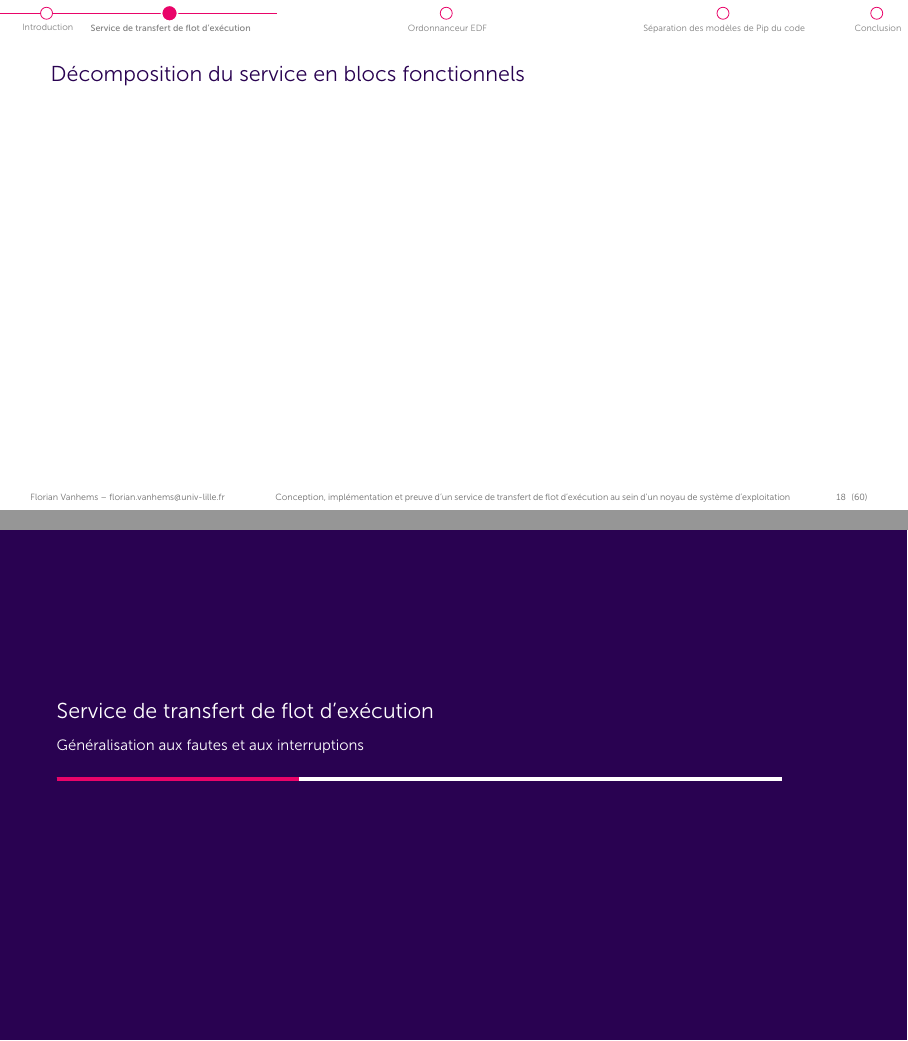
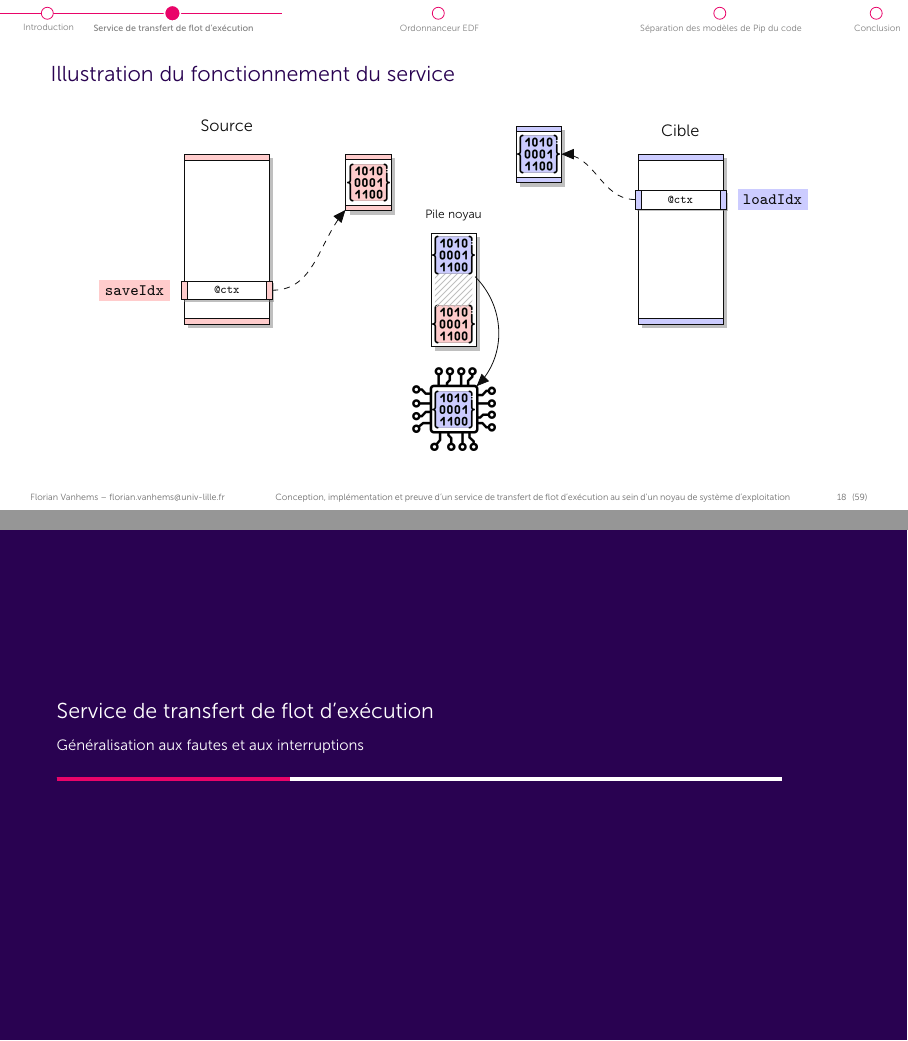
Before and after one commit to debilausaure/thesis_pres, LaTeX slides (edf_pres.tex, which reads figures/yield_illus.tex): pages 25 and 27 of 81 before the commit and pages 34 and 35 of 89 after it, joined at a grey line. Compiled offline with XeLaTeX; a missing font is replaced by an installed copy or a similar font.

Commit message:
new yield animation

```diff
--- a/edf_pres.tex
+++ b/edf_pres.tex
@@ -237,11 +237,10 @@
 \end{frame}
 
 \begin{frame}[fragile]
-	\frametitle{Décomposition du service en blocs fonctionnels}
-\end{frame}
-
-\begin{frame}[fragile]
-	\frametitle{Illustration du service}
+	\frametitle{Illustration du fonctionnement du service}
+	\begin{center}
+		\input{figures/yield_illus.tex}
+	\end{center}
 \end{frame}
 
 %----------------------------------------------------------
--- /dev/null
+++ b/figures/yield_illus.tex
@@ -0,0 +1,245 @@
+\begin{tikzpicture}[>=triangle 45,font=\sffamily, every text node part/.style={align=center}, every node/.style={transform shape}]
+
+%% CPU box
+	\node[minimum width=0.8cm, minimum height=0.8cm] (cpu) at (0, 0) {};
+%\node[draw, ultra thin, drop shadow, fill=white, minimum height=1.3cm, minimum width=1.3cm] (cpu) at (0, 0) {};
+%% CPU label
+%\node[above=0.1cm of cpu] {\scriptsize{CPU}};
+
+\onslide<1-> {
+	%% CPU
+	\node[inner sep=0pt, fill opacity=1] at (cpu) {\includegraphics[width=1.5cm]{images/cpu.png}};
+	%% Kernel box
+	\node[draw, ultra thin, drop shadow, fill=white, minimum height=2cm, minimum width=0.8cm, above=0.7cm of cpu] (kern_stack) {};
+	%% Kernel box label
+	\node[above=0.1cm of kern_stack] {\scriptsize{Pile noyau}};
+}
+
+\onslide<1> {
+	\node[inner sep=0pt, fill opacity=1] at (cpu) {\includegraphics[width=0.75cm]{images/pink_context.png}};
+}
+
+\onslide<1-2> {
+	%% Source
+	\node[draw, drop shadow, ultra thin, fill=white, minimum height=3cm, minimum width=1.5cm] (source) at (-4,3) {};
+	\node[above=0.3cm of source] {Source};
+}
+
+\onslide<1-4> {
+	%% Cible
+	\node[draw, drop shadow, ultra thin, fill=white, minimum height=3cm, minimum width=1.5cm] (target) at (4,3) {};
+	\node[above=0.21cm of target] {Cible};
+}
+
+\onslide<2-> {
+	%% Interrupted context
+	\node[inner sep=0pt, fill opacity=1] at (0, 1.5) (kern_source) {\includegraphics[width=0.75cm]{images/pink_context.png}};
+}
+
+\onslide<2-9> {
+	%% CPU
+	\node[inner sep=0pt, fill opacity=1] at (cpu) {\includegraphics[width=0.75cm]{images/gray_context.png}};
+}
+
+\onslide<2> {
+	%%save index -> save location
+	\draw[->] (cpu) to [out=45,in=315] (kern_source);
+}
+
+\onslide<3-> {
+	%% Interrupted context
+	\node[inner sep=0pt, pattern color=lightgray, pattern=south west lines, minimum width=0.66cm, minimum height=0.6cm] at (kern_stack) {};
+}
+
+\onslide<3> {
+	%% Source
+	\node[draw, drop shadow, ultra thin, fill=lightgray!60, minimum height=3cm, minimum width=1.5cm] (source) at (-4,3) {};
+	\node[draw, ultra thin, fill=white, minimum height=2.8cm, minimum width=1.3cm] at (source) {};
+	\node[above=0.3cm of source] {Source};
+
+	\node[below=0.2cm of source, fill=lightgray!60]{
+		\texttt{isAccessible(VIDT)}
+	};
+}
+
+\onslide<4-> {
+	%% Source
+	\node[draw, drop shadow, ultra thin, fill=red!20, minimum height=3cm, minimum width=1.5cm] (source) at (-4,3) {};
+	\node[draw, ultra thin, fill=white, minimum height=2.8cm, minimum width=1.5cm] at (source) {};
+	\node[above=0.3cm of source] {Source};
+}
+
+\onslide<4> {
+	%%save index zoomed
+	\node[draw,
+	      scale=1.5,
+	      thick,
+	      fill=lightgray!60,
+	      drop shadow={
+	          shadow xshift=0.1cm,
+	          shadow yshift=-0.1cm
+	      },
+	      minimum width=1.6cm
+	] (save_index) at (-4, 2.1) {\tiny{\texttt{@ctx}}};
+	\node[draw,
+	      thick,
+	      scale=1.5,
+	      fill=white,
+	      minimum width=1.4cm
+	] at (save_index) {\tiny{\texttt{@ctx}}};
+
+	\node[fill=red!20, left=0.2cm of save_index] {\scriptsize{\texttt{saveIdx}}};
+
+	\node[above=0.1cm of save_index, fill=lightgray!60] {
+		\texttt{isAccessible(@ctx)}
+	};
+}
+
+\onslide<5-> {
+	%%save index
+	\node[draw,
+	      ultra thin,
+	      fill=red!20,
+	      drop shadow={
+	          shadow xshift=0.04cm,
+	          shadow yshift=-0.04cm
+	      },
+	      minimum width=1.6cm
+	] (save_index) at (-4, 2.1) {\tiny{\texttt{@ctx}}};
+	\node[draw,
+	      ultra thin,
+	      fill=white,
+	      minimum width=1.4cm
+	] at (save_index) {\tiny{\texttt{@ctx}}};
+
+	\node[fill=red!20, left=0.2cm of save_index] {\scriptsize{\texttt{saveIdx}}};
+
+	%%save location
+	\node[draw,
+	      drop shadow,
+	      fill=red!20,
+	      minimum height=1cm,
+	      minimum width=0.8cm
+	] (save_location) at (-1.5, 4) {};
+	\node[draw,
+	      fill=white,
+	      minimum height=0.8cm,
+	      minimum width=0.8cm
+	] at (save_location) {};
+
+	%%save index -> save location
+	\draw[->, dashed] (save_index) to [out=0,in=230] (save_location);
+}
+
+\onslide<5> {
+	%% Cible
+	\node[draw, drop shadow, ultra thin, fill=lightgray!60, minimum height=3cm, minimum width=1.5cm] (target) at (4,3) {};
+	\node[draw, ultra thin, fill=white, minimum height=2.8cm, minimum width=1.3cm] (target) at (4,3) {};
+	\node[above=0.3cm of target] {Cible};
+
+	\node[below=0.2cm of target, fill=lightgray!60] {
+		\texttt{isAccessible(VIDT)}
+	};
+}
+
+\onslide<6-> {
+	%% Cible
+	\node[draw, drop shadow, ultra thin, fill=blue!20, minimum height=3cm, minimum width=1.5cm] (target) at (4,3) {};
+	\node[draw, ultra thin, fill=white, minimum height=2.8cm, minimum width=1.5cm] (target) at (4,3) {};
+	\node[above=0.3cm of target] {Cible};
+}
+
+\onslide<6> {
+	%%load index zoomed
+	\node[draw,
+	      scale=1.5,
+	      thick,
+	      fill=lightgray!60,
+	      drop shadow={
+	          shadow xshift=0.1cm,
+	          shadow yshift=-0.1cm
+	      },
+	      minimum width=1.6cm
+	] (load_index) at (4, 3.7) {\tiny{\texttt{@ctx}}};
+	\node[draw,
+	      scale=1.5,
+	      thick,
+	      fill=white,
+	      minimum width=1.4cm
+	] at (load_index) {\tiny{\texttt{@ctx}}};
+
+	\node[fill=blue!20, right=0.2cm of load_index] {\scriptsize{\texttt{loadIdx}}};
+
+	\node[below=0.2cm of load_index, fill=lightgray!60] {
+		\texttt{isAccessible(@ctx)}
+	};
+}
+
+\onslide<7-> {
+	%%load index
+	\node[draw,
+	      ultra thin,
+	      fill=blue!20,
+	      drop shadow={
+	          shadow xshift=0.04cm,
+	          shadow yshift=-0.04cm
+	      },
+	      minimum width=1.6cm
+	] (load_index) at (4, 3.7) {\tiny{\texttt{@ctx}}};
+	\node[draw,
+	      ultra thin,
+	      fill=white,
+	      minimum width=1.4cm
+	] at (load_index) {\tiny{\texttt{@ctx}}};
+
+	%%load location
+	\node[draw,
+	      ultra thin,
+	      drop shadow,
+	      fill=blue!20,
+	      minimum height=1cm,
+	      minimum width=0.8cm
+	] (load_location) at (1.5, 4.5) {};
+	\node[draw,
+	      ultra thin,
+	      fill=white,
+	      minimum height=0.8cm,
+	      minimum width=0.8cm
+	] at (load_location) {};
+
+	\node[fill=blue!20, right=0.2cm of load_index] {\scriptsize{\texttt{loadIdx}}};
+
+	%%load_index -> load_location
+	\draw[->, dashed] (load_index) to [out=180,in=0] (load_location);
+
+	%% Target cpu context
+	\node[inner sep=0pt, minimum width=0.75cm, minimum height=0.75cm] at (load_location) {\includegraphics[width=0.75cm]{images/blue_context.png}};
+}
+
+\onslide<8-> {
+	%% Source cpu context
+	\node[inner sep=0pt, fill opacity=1] at (save_location) {\includegraphics[width=0.75cm]{images/pink_context.png}};
+}
+
+\onslide<8> {
+	\draw[->] (kern_source) to [out=180, in=270] (save_location);
+}
+
+\onslide<9-> {
+	%% kernel stack context
+	\node[inner sep=0pt, fill opacity=1] at (0, 2.72) (kern_target) {\includegraphics[width=0.75cm]{images/blue_context.png}};
+}
+
+\onslide<9> {
+	\draw[->] (load_location) to[in=30, out=270] (kern_target);
+}
+
+\onslide<10> {
+	\draw[->] (kern_target) to[out=315, in=45] (cpu);
+
+	%% CPU
+	\node[inner sep=0pt, minimum width=0.8cm, minimum height=0.7cm] at (cpu) {\includegraphics[width=0.75cm]{images/blue_context.png}};
+}
+
+
+\end{tikzpicture}
```
Also changed, not shown: images/CNRS.svg (added), images/blue_context.png (added), images/cpu.png (added), images/gray_context.png (added), images/horizontallift.pdf (deleted), images/pink_context.png (added).
